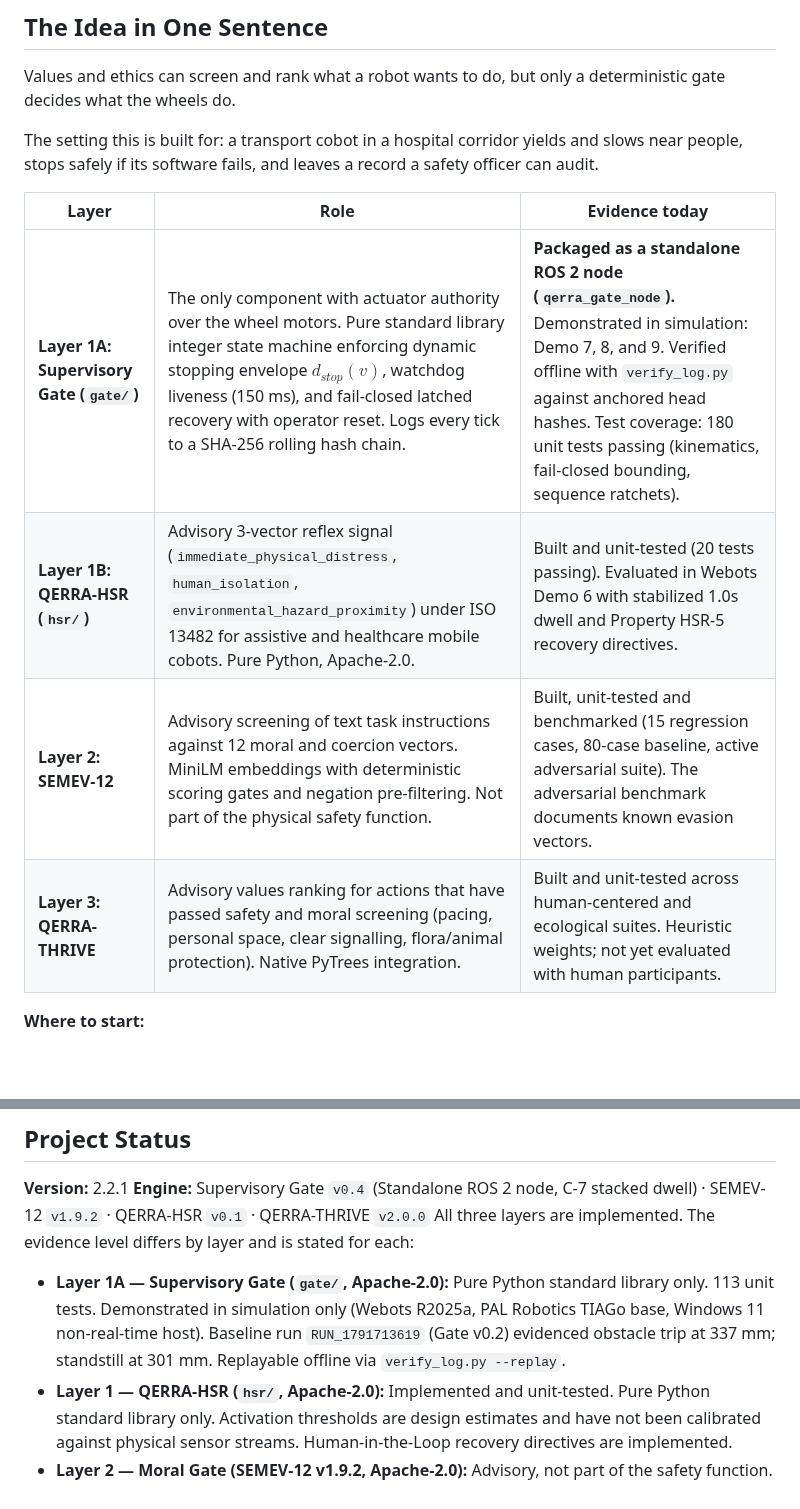
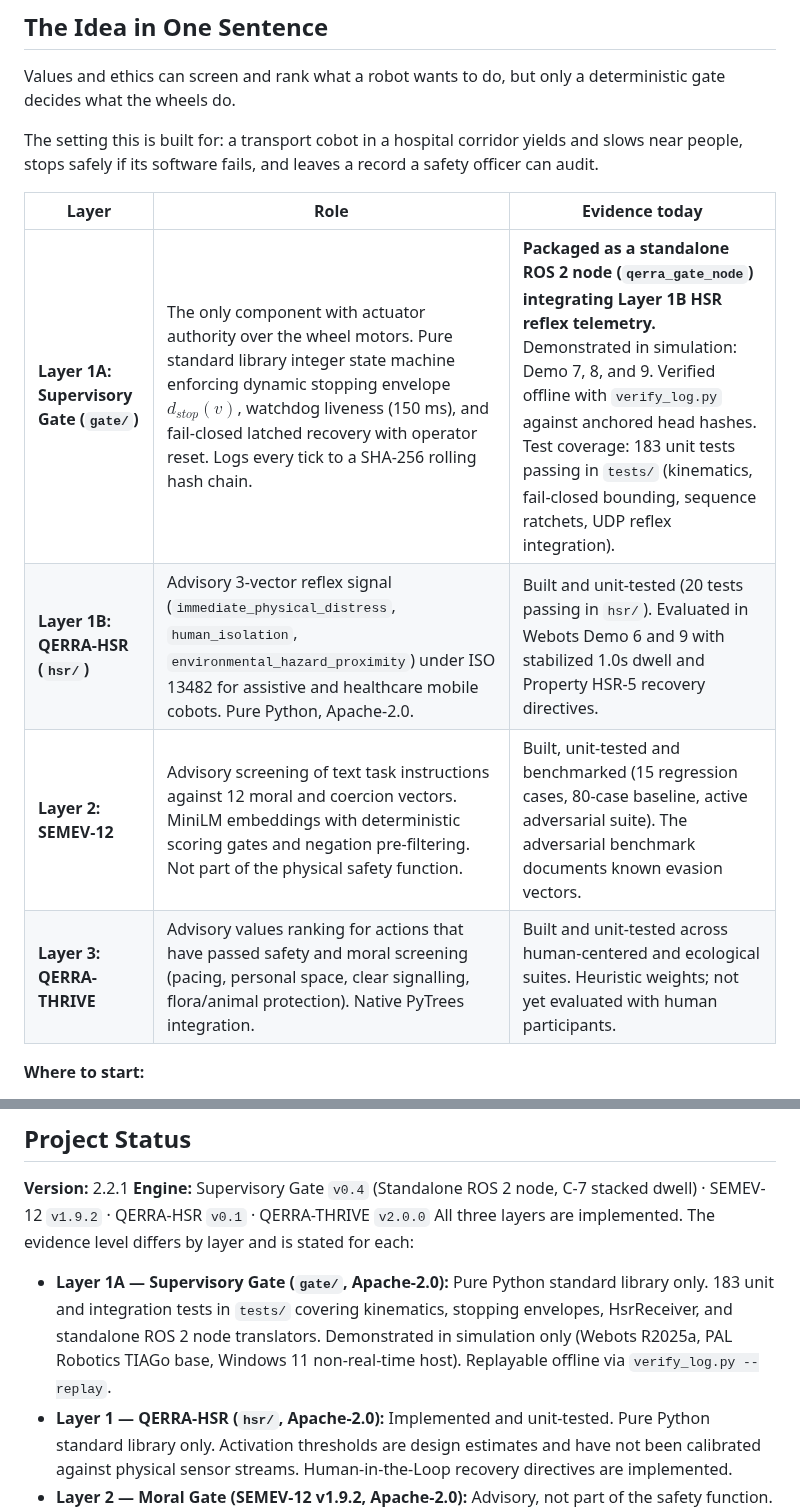
Before and after one commit to marunigno-ship-it/QERRA-v2-classical, a Markdown page: README.md, 2 parts joined by grey strips. Rendered like a GitHub page; blank space fills up the shorter version.

```diff
--- a/README.md
+++ b/README.md
@@ -16,11 +16,10 @@ The setting this is built for: a transport cobot in a hospital corridor yields a
 
 | Layer | Role | Evidence today |
 |-------|------|----------------|
-| **Layer 1A: Supervisory Gate (`gate/`)** | The only component with actuator authority over the wheel motors. Pure standard library integer state machine enforcing dynamic stopping envelope $d_{stop}(v)$, watchdog liveness (150 ms), and fail-closed latched recovery with operator reset. Logs every tick to a SHA-256 rolling hash chain. | **Packaged as a standalone ROS 2 node (`qerra_gate_node`).** Demonstrated in simulation: Demo 7, 8, and 9. Verified offline with `verify_log.py` against anchored head hashes. Test coverage: 180 unit tests passing (kinematics, fail-closed bounding, sequence ratchets). |
-| **Layer 1B: QERRA-HSR (`hsr/`)** | Advisory 3-vector reflex signal (`immediate_physical_distress`, `human_isolation`, `environmental_hazard_proximity`) under ISO 13482 for assistive and healthcare mobile cobots. Pure Python, Apache-2.0. | Built and unit-tested (20 tests passing). Evaluated in Webots Demo 6 with stabilized 1.0s dwell and Property HSR-5 recovery directives. |
+| **Layer 1A: Supervisory Gate (`gate/`)** | The only component with actuator authority over the wheel motors. Pure standard library integer state machine enforcing dynamic stopping envelope $d_{stop}(v)$, watchdog liveness (150 ms), and fail-closed latched recovery with operator reset. Logs every tick to a SHA-256 rolling hash chain. | **Packaged as a standalone ROS 2 node (`qerra_gate_node`) integrating Layer 1B HSR reflex telemetry.** Demonstrated in simulation: Demo 7, 8, and 9. Verified offline with `verify_log.py` against anchored head hashes. Test coverage: 183 unit tests passing in `tests/` (kinematics, fail-closed bounding, sequence ratchets, UDP reflex integration). |
+| **Layer 1B: QERRA-HSR (`hsr/`)** | Advisory 3-vector reflex signal (`immediate_physical_distress`, `human_isolation`, `environmental_hazard_proximity`) under ISO 13482 for assistive and healthcare mobile cobots. Pure Python, Apache-2.0. | Built and unit-tested (20 tests passing in `hsr/`). Evaluated in Webots Demo 6 and 9 with stabilized 1.0s dwell and Property HSR-5 recovery directives. |
 | **Layer 2: SEMEV-12** | Advisory screening of text task instructions against 12 moral and coercion vectors. MiniLM embeddings with deterministic scoring gates and negation pre-filtering. Not part of the physical safety function. | Built, unit-tested and benchmarked (15 regression cases, 80-case baseline, active adversarial suite). The adversarial benchmark documents known evasion vectors. |
 | **Layer 3: QERRA-THRIVE** | Advisory values ranking for actions that have passed safety and moral screening (pacing, personal space, clear signalling, flora/animal protection). Native PyTrees integration. | Built and unit-tested across human-centered and ecological suites. Heuristic weights; not yet evaluated with human participants. |
-
 **Where to start:**
 - Safety and robotics engineers: [`SAFETY_CONCEPT.md`](./SAFETY_CONCEPT.md), [`LIMITATIONS.md`](./LIMITATIONS.md), `verify_log.py`, and the Demo 7 and Demo 8 sections below.
 - Ethics, human-robot interaction and standards readers: the SEMEV-12 and QERRA-THRIVE sections below, and the two benchmark files.
@@ -604,7 +619,7 @@ python verify_log.py results/RUN_1791713619/gate_audit.jsonl --anchor-seq 1484 -
 **Engine:** Supervisory Gate `v0.4` (Standalone ROS 2 node, C-7 stacked dwell) · SEMEV-12 `v1.9.2` · QERRA-HSR `v0.1` · QERRA-THRIVE `v2.0.0`
 All three layers are implemented. The evidence level differs by layer and is stated for each:
 
-- **Layer 1A — Supervisory Gate (`gate/`, Apache-2.0):** Pure Python standard library only. 113 unit tests. Demonstrated in simulation only (Webots R2025a, PAL Robotics TIAGo base, Windows 11 non-real-time host). Baseline run `RUN_1791713619` (Gate v0.2) evidenced obstacle trip at 337 mm; standstill at 301 mm. Replayable offline via `verify_log.py --replay`.
+- **Layer 1A — Supervisory Gate (`gate/`, Apache-2.0):** Pure Python standard library only. 183 unit and integration tests in `tests/` covering kinematics, stopping envelopes, HsrReceiver, and standalone ROS 2 node translators. Demonstrated in simulation only (Webots R2025a, PAL Robotics TIAGo base, Windows 11 non-real-time host). Replayable offline via `verify_log.py --replay`.
 - **Layer 1 — QERRA-HSR (`hsr/`, Apache-2.0):** Implemented and unit-tested. Pure Python standard library only. Activation thresholds are design estimates and have not been calibrated against physical sensor streams. Human-in-the-Loop recovery directives are implemented.
 - **Layer 2 — Moral Gate (SEMEV-12 v1.9.2, Apache-2.0):** Advisory, not part of the safety function. All 12 ethical vectors implemented and scoring. The 80-case baseline is documented in `SEMEV-12_Benchmark_Run_01.md`. The adversarial red-teaming suite in `SEMEV-12_Adversarial_Benchmark_Run_01.md` documents known bypasses and false positives.
 - **Layer 3 — Values Ranker (QERRA-THRIVE v2.0.0, Apache-2.0):** Advisory. 12 value vectors across the human-centered and ecological suites, with bounded look-back negation guards. Not yet evaluated with human participants.
```
Also changed, not shown: other parts of README.md (+24 -8 lines).
